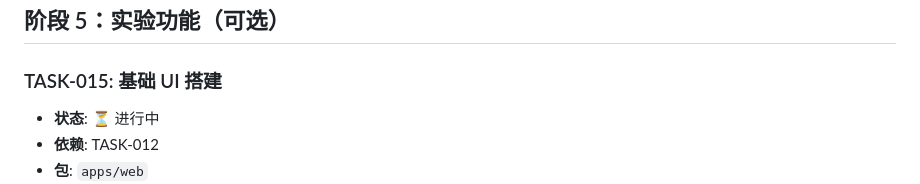
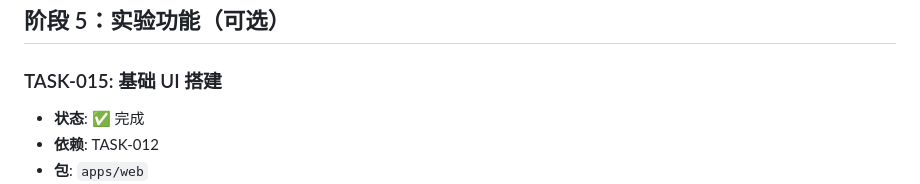
Before and after one commit to Ryfferty/cardverse, a Markdown page: TASKS.md, the part around the change. Drawn GitHub-style.

Commit message:
chore: [TASK-015] 标记完成

```diff
--- a/TASKS.md
+++ b/TASKS.md
@@ -275,7 +275,7 @@
 ## 阶段 5：实验功能（可选）
 
 ### TASK-015: 基础 UI 搭建
-- **状态**: ⏳ 进行中
+- **状态**: ✅ 完成
 - **依赖**: TASK-012
 - **包**: `apps/web`
 - **描述**: 搭建基础 Web UI
```
